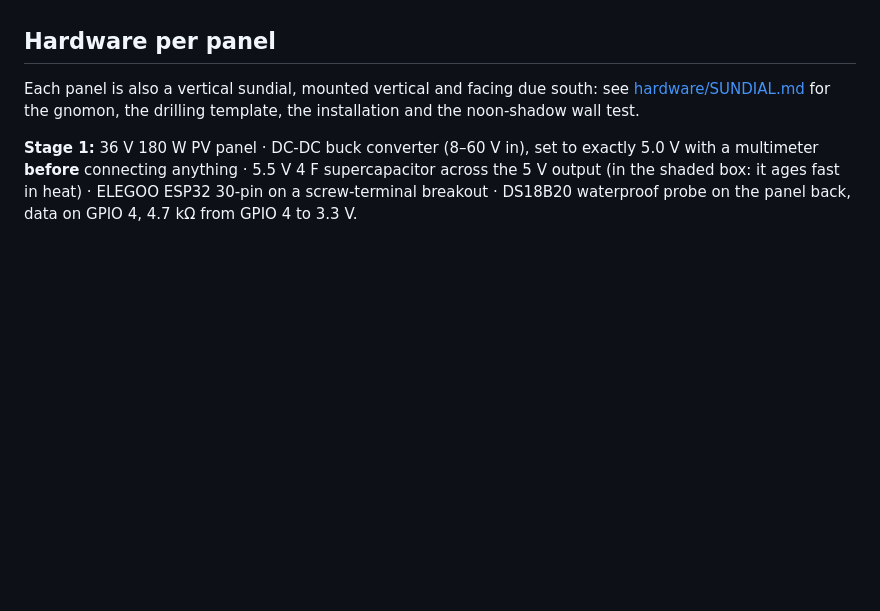
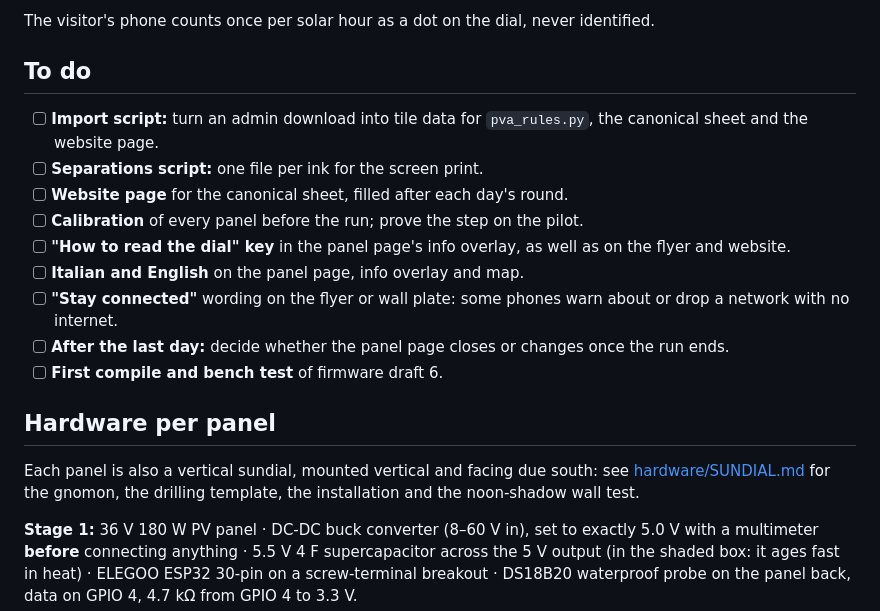
Before and after one commit to blankworker1/PVA, a Markdown page: README.md, the part around one of its changes. GitHub-like rendering; blank space fills up the shorter version.

Commit message:
README: admin checklist, visitor experience, to-do list
Co-Authored-By: Claude Opus 5.5 <noreply@anthropic.com>
Claude-Session: https://claude.ai/code/session_018mF6KHAMCQiGeY8hbCaRVk

```diff
--- a/README.md
+++ b/README.md
@@ -70,3 +114,17 @@ Without the divider (`PANEL_SENSE 0`) there is no dawn gate or dusk close: the s
+The visitor's phone counts once per solar hour as a dot on the dial, never identified.
+
+## To do
+
+- [ ] **Import script:** turn an admin download into tile data for `pva_rules.py`, the canonical sheet and the website page.
+- [ ] **Separations script:** one file per ink for the screen print.
+- [ ] **Website page** for the canonical sheet, filled after each day's round.
+- [ ] **Calibration** of every panel before the run; prove the step on the pilot.
+- [ ] **"How to read the dial" key** in the panel page's info overlay, as well as on the flyer and website.
+- [ ] **Italian and English** on the panel page, info overlay and map.
+- [ ] **"Stay connected"** wording on the flyer or wall plate: some phones warn about or drop a network with no internet.
+- [ ] **After the last day:** decide whether the panel page closes or changes once the run ends.
+- [ ] **First compile and bench test** of firmware draft 6.
+
 ## Hardware per panel
 
 Each panel is also a vertical sundial, mounted vertical and facing due south: see [hardware/SUNDIAL.md](hardware/SUNDIAL.md) for the gnomon, the drilling template, the installation and the noon-shadow wall test.
```
Also changed, not shown: other parts of README.md (+44 -0 lines).
